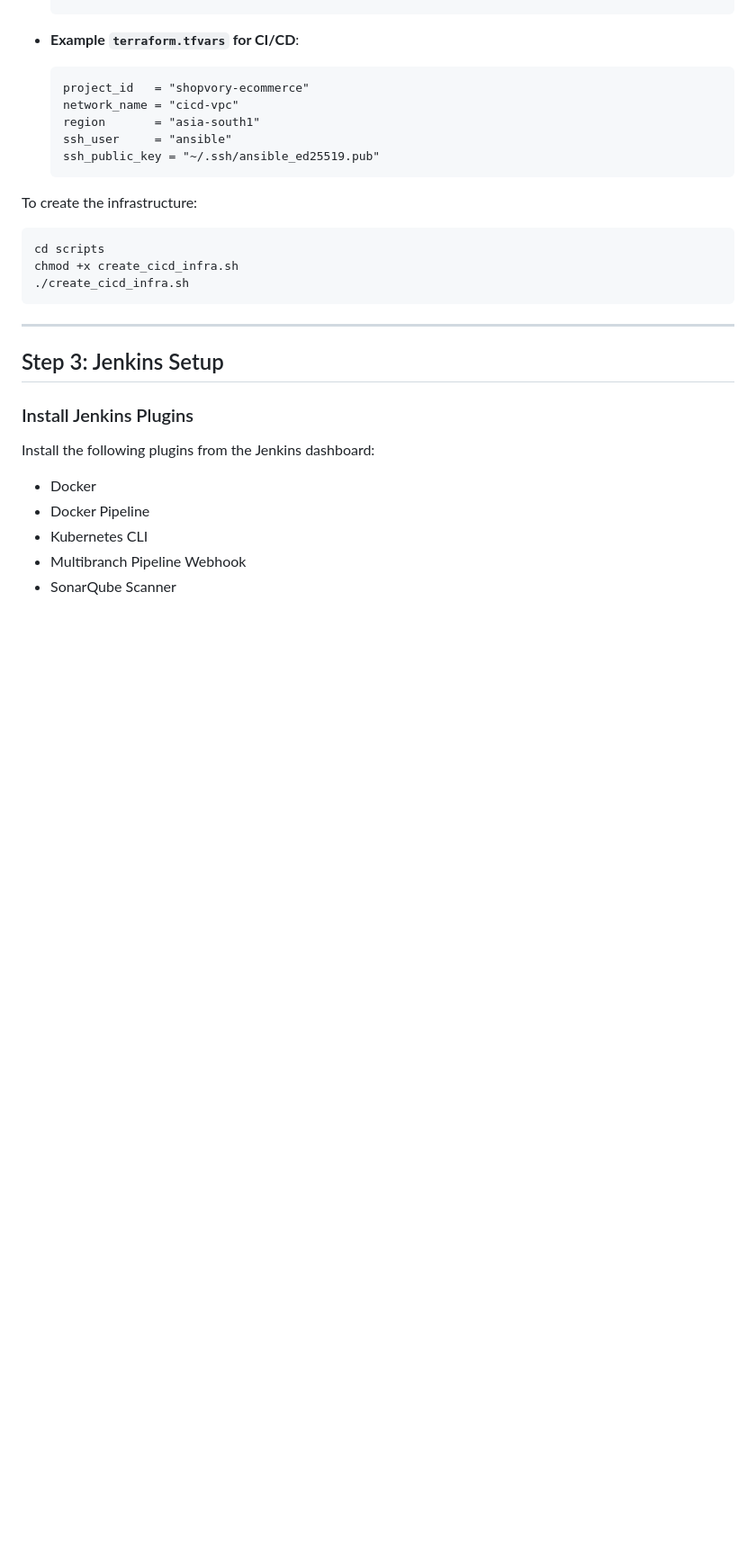
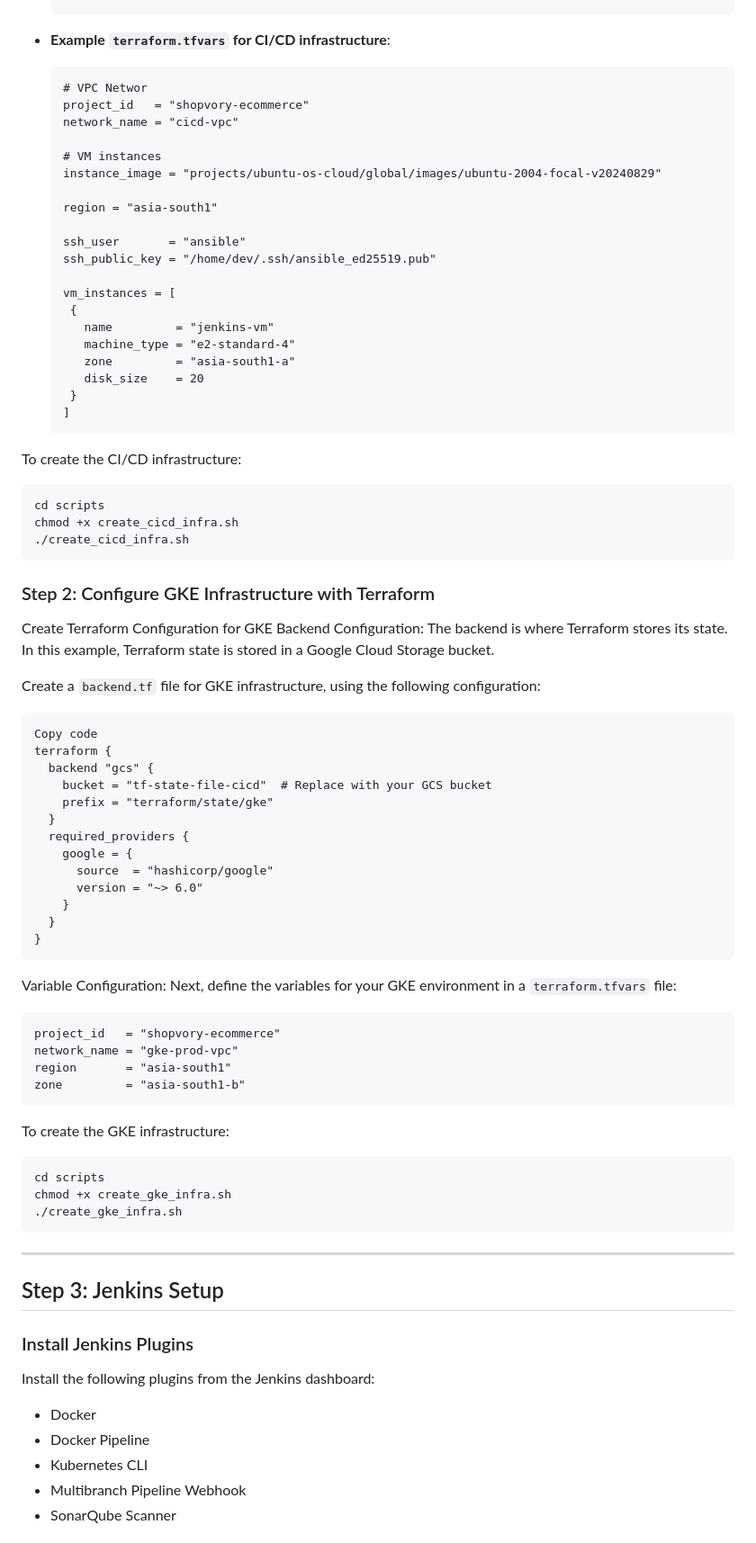
Before and after one commit to praks7v/Shopvory, a Markdown page: README.md, the part around one of its changes. Shown at 90% size. Drawn GitHub-style; blank space fills up the shorter version.

````diff
--- a/README.md
+++ b/README.md
@@ -143,16 +143,31 @@ Before creating the infrastructure, review and edit the `backend.tf` and `terraf
     }
     ```
 
-- **Example `terraform.tfvars` for CI/CD**:
+- **Example `terraform.tfvars` for CI/CD infrastructure**:
     ```hcl
-    project_id   = "shopvory-ecommerce"
-    network_name = "cicd-vpc"
-    region       = "asia-south1"
-    ssh_user     = "ansible"
-    ssh_public_key = "~/.ssh/ansible_ed25519.pub"
+    # VPC Networ
+   project_id   = "shopvory-ecommerce"
+   network_name = "cicd-vpc"
+
+   # VM instances
+   instance_image = "projects/ubuntu-os-cloud/global/images/ubuntu-2004-focal-v20240829"
+
+   region = "asia-south1"
+
+   ssh_user       = "ansible"
+   ssh_public_key = "/home/dev/.ssh/ansible_ed25519.pub"
+
+   vm_instances = [
+     {
+       name         = "jenkins-vm"
+       machine_type = "e2-standard-4"
+       zone         = "asia-south1-a"
+       disk_size    = 20
+     }
+   ]
     ```
 
-To create the infrastructure:
+To create the CI/CD infrastructure:
 
 ```bash
 cd scripts
@@ -160,6 +175,43 @@ chmod +x create_cicd_infra.sh
 ./create_cicd_infra.sh
 ```
 
+### Step 2: Configure GKE Infrastructure with Terraform
+Create Terraform Configuration for GKE
+Backend Configuration:
+The backend is where Terraform stores its state. In this example, Terraform state is stored in a Google Cloud Storage bucket.
+
+Create a `backend.tf` file for GKE infrastructure, using the following configuration:
+
+```hcl
+Copy code
+terraform {
+  backend "gcs" {
+    bucket = "tf-state-file-cicd"  # Replace with your GCS bucket
+    prefix = "terraform/state/gke"
+  }
+  required_providers {
+    google = {
+      source  = "hashicorp/google"
+      version = "~> 6.0"
+    }
+  }
+}
+```
+Variable Configuration:
+Next, define the variables for your GKE environment in a `terraform.tfvars` file:
+```
+project_id   = "shopvory-ecommerce"
+network_name = "gke-prod-vpc"
+region       = "asia-south1"
+zone         = "asia-south1-b"
+```
+To create the GKE infrastructure:
+
+```bash
+cd scripts
+chmod +x create_gke_infra.sh
+./create_gke_infra.sh
+```
 ---
 
 ## Step 3: Jenkins Setup
````
Also changed, not shown: other parts of README.md (+1 -1 lines).
